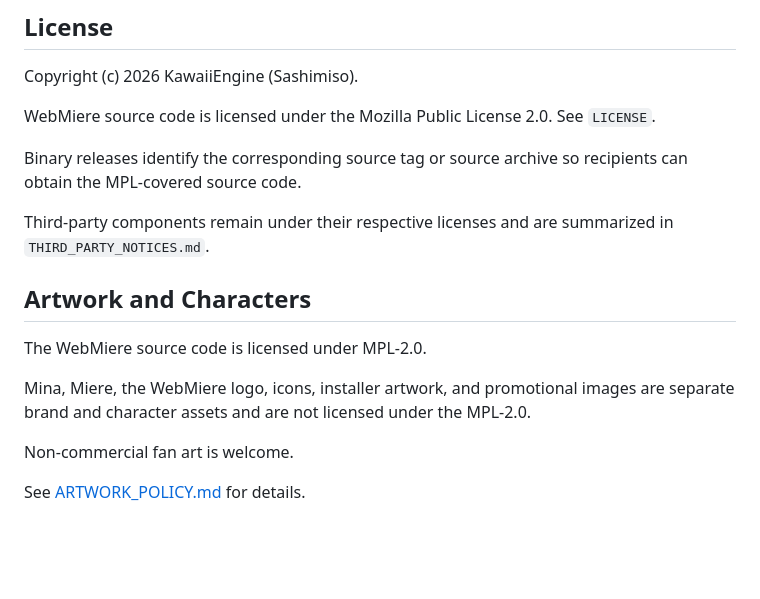
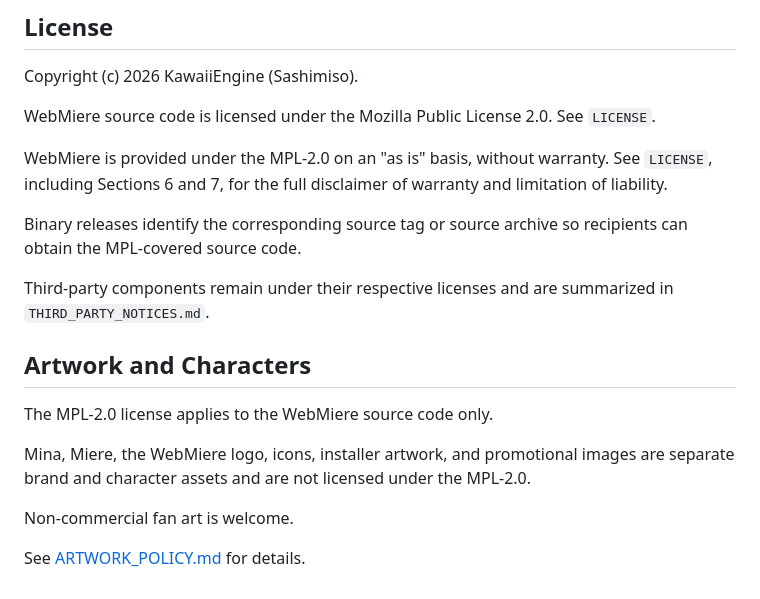
Before and after one commit to KawaiiEngine/WebMiere, a Markdown page: README.md, the part around the change. GitHub-like rendering; blank space fills up the shorter version.

Commit message:
Clarify warranty terms in README

```diff
--- a/README.md
+++ b/README.md
@@ -407,17 +407,17 @@ Copyright (c) 2026 KawaiiEngine (Sashimiso).
 
 WebMiere source code is licensed under the Mozilla Public License 2.0. See `LICENSE`.
 
+WebMiere is provided under the MPL-2.0 on an "as is" basis, without warranty. See `LICENSE`, including Sections 6 and 7, for the full disclaimer of warranty and limitation of liability.
+
 Binary releases identify the corresponding source tag or source archive so recipients can obtain the MPL-covered source code.
 
 Third-party components remain under their respective licenses and are summarized in `THIRD_PARTY_NOTICES.md`.
 
 ## Artwork and Characters
 
-The WebMiere source code is licensed under MPL-2.0.
+The MPL-2.0 license applies to the WebMiere source code only.
 
-Mina, Miere, the WebMiere logo, icons, installer artwork, and
-promotional images are separate brand and character assets and
-are not licensed under the MPL-2.0.
+Mina, Miere, the WebMiere logo, icons, installer artwork, and promotional images are separate brand and character assets and are not licensed under the MPL-2.0.
 
 Non-commercial fan art is welcome.
 
```
